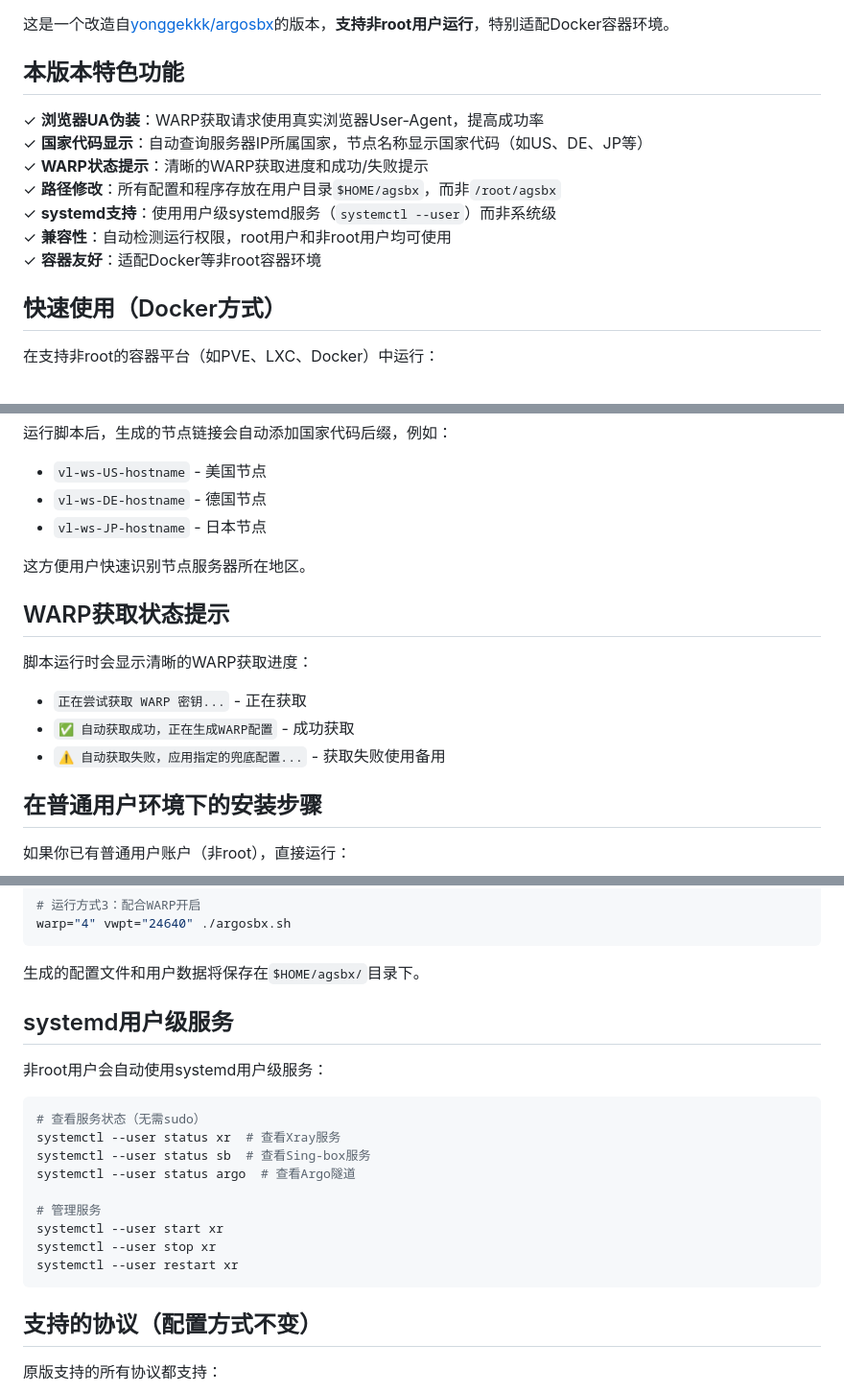
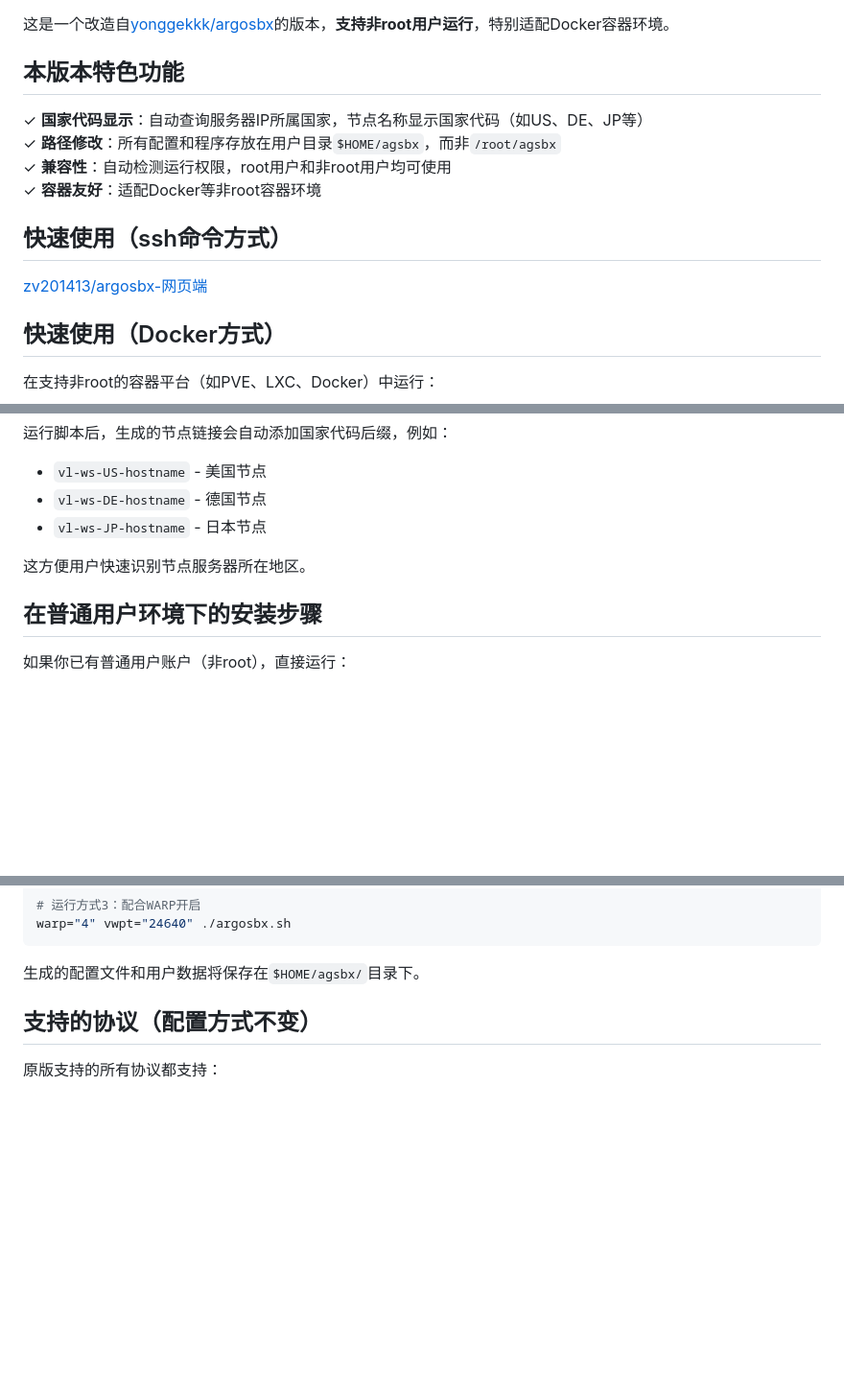
Before and after one commit to zv201413/argosbx-new, a Markdown page: README.md, 3 parts joined by grey strips. Shown at 96% size. Rendered like a GitHub page; blank space fills up the shorter version.

````diff
--- a/README.md
+++ b/README.md
@@ -4,13 +4,13 @@
 
 ## 本版本特色功能
 
-✓ **浏览器UA伪装**：WARP获取请求使用真实浏览器User-Agent，提高成功率
 ✓ **国家代码显示**：自动查询服务器IP所属国家，节点名称显示国家代码（如US、DE、JP等）
-✓ **WARP状态提示**：清晰的WARP获取进度和成功/失败提示
 ✓ **路径修改**：所有配置和程序存放在用户目录`$HOME/agsbx`，而非`/root/agsbx`
-✓ **systemd支持**：使用用户级systemd服务（`systemctl --user`）而非系统级
 ✓ **兼容性**：自动检测运行权限，root用户和非root用户均可使用
 ✓ **容器友好**：适配Docker等非root容器环境
+
+## 快速使用（ssh命令方式）
+[zv201413/argosbx-网页端](https://zv201413.github.io/argosbx-new)
 
 ## 快速使用（Docker方式）
 
@@ -50,13 +50,6 @@ vwpt="" warp="sx" novps="yes" argo="vwpt" bash ./argosbx.sh
 
 这方便用户快速识别节点服务器所在地区。
 
-## WARP获取状态提示
-
-脚本运行时会显示清晰的WARP获取进度：
-- `正在尝试获取 WARP 密钥...` - 正在获取
-- `✅ 自动获取成功，正在生成WARP配置` - 成功获取
-- `⚠️ 自动获取失败，应用指定的兜底配置...` - 获取失败使用备用
-
 ## 在普通用户环境下的安装步骤
 
 如果你已有普通用户账户（非root），直接运行：
@@ -77,22 +70,6 @@ warp="4" vwpt="24640" ./argosbx.sh
 ```
 
 生成的配置文件和用户数据将保存在`$HOME/agsbx/`目录下。
-
-## systemd用户级服务
-
-非root用户会自动使用systemd用户级服务：
-
-```bash
-# 查看服务状态（无需sudo）
-systemctl --user status xr  # 查看Xray服务
-systemctl --user status sb  # 查看Sing-box服务
-systemctl --user status argo  # 查看Argo隧道
-
-# 管理服务
-systemctl --user start xr
-systemctl --user stop xr
-systemctl --user restart xr
-```
 
 ## 支持的协议（配置方式不变）
 
````
